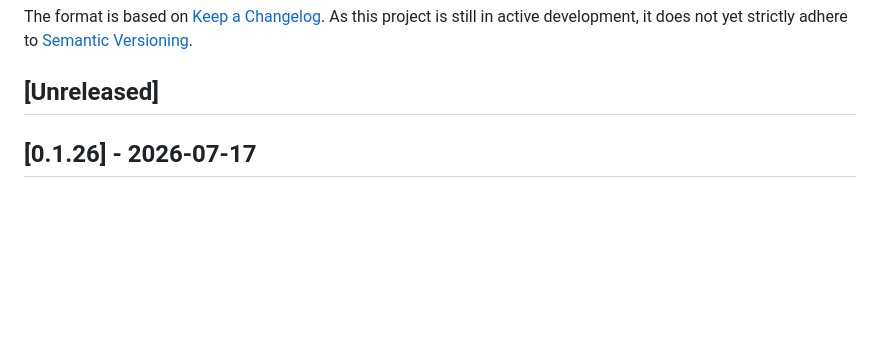
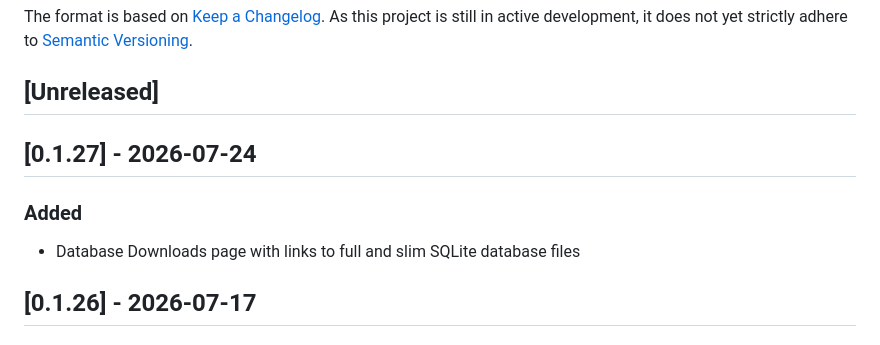
Before and after one commit to seafood-hazards/mareano-pilot, a Markdown page: CHANGELOG.md, the part around the change. Drawn GitHub-style; blank space fills up the shorter version.

Commit message:
Update change log for v0.1.27
Co-Authored-By: Claude Sonnet 4.6 <noreply@anthropic.com>

```diff
--- a/CHANGELOG.md
+++ b/CHANGELOG.md
@@ -5,6 +5,10 @@ The format is based on [Keep a Changelog](https://keepachangelog.com/en/1.1.0/).
 As this project is still in active development, it does not yet strictly adhere to [Semantic Versioning](https://semver.org/spec/v2.0.0.html).
 
 ## [Unreleased]
+
+## [0.1.27] - 2026-07-24
+### Added
+- Database Downloads page with links to full and slim SQLite database files
 
 ## [0.1.26] - 2026-07-17
 ### Fixed
```
